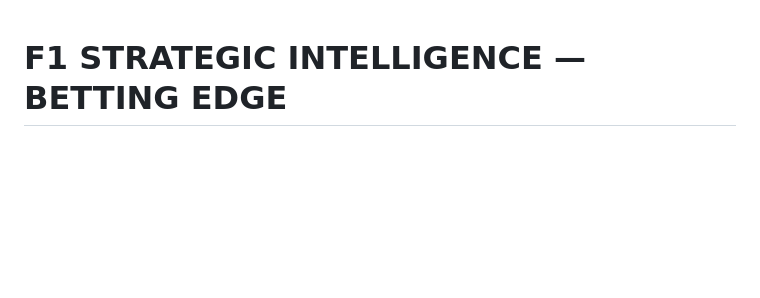
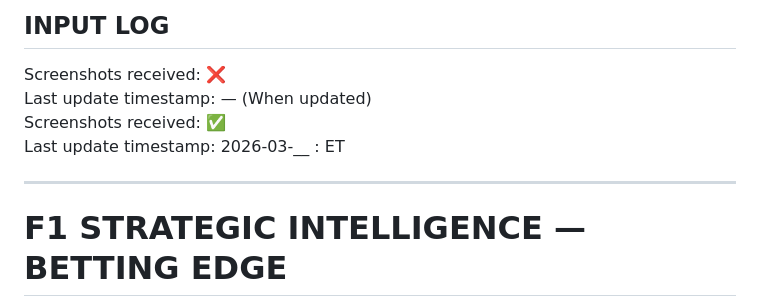
Before and after one commit to macneweyGIT26/f1-intelligence, a Markdown page: round-01-australia/betting-edge.md, the part around the change. Drawn GitHub-style; blank space fills up the shorter version.

Commit message:
ADD: INPUT LOG section at top of Betting Edge tab - Screenshots + timestamp tracking

```diff
--- a/round-01-australia/betting-edge.md
+++ b/round-01-australia/betting-edge.md
@@ -1,3 +1,11 @@
+## INPUT LOG
+Screenshots received: ❌
+Last update timestamp: — (When updated)
+Screenshots received: ✅
+Last update timestamp: 2026-03-__ : ET
+
+---
+
 # F1 STRATEGIC INTELLIGENCE — BETTING EDGE
 ## Round 1: Australia 2026 (Odds + Hedge Tracking)
 
```
